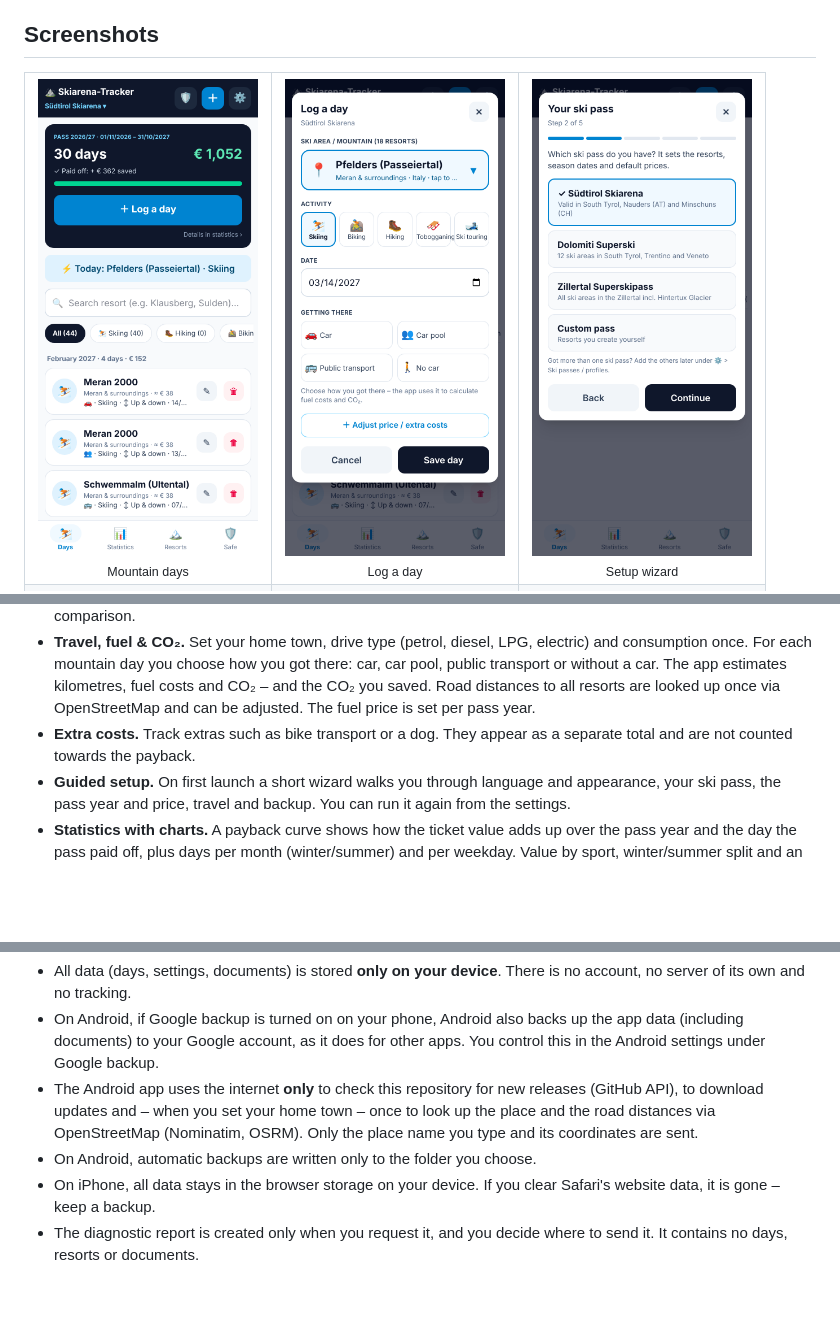
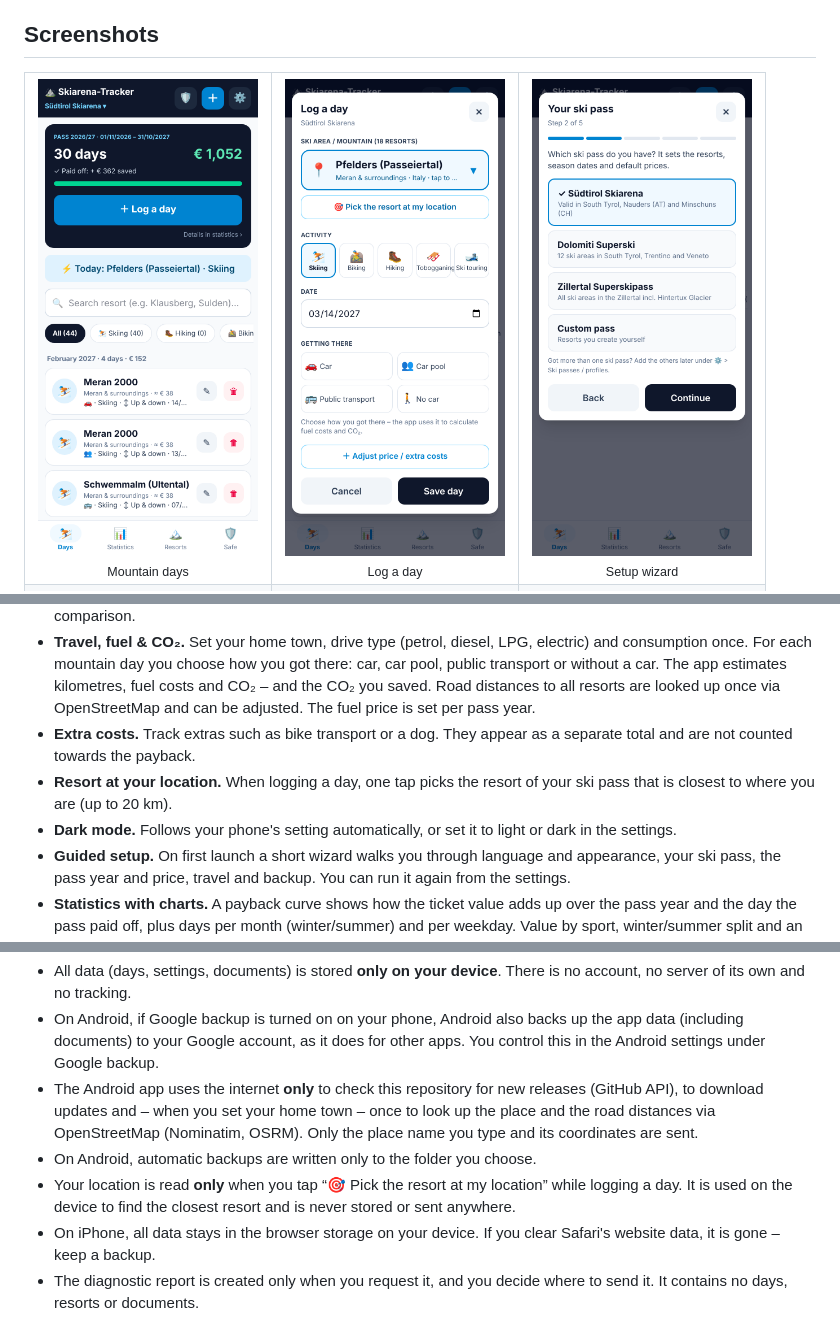
Before and after one commit to egazzz/skiarena-tracker, a Markdown page: README.md, 3 parts joined by grey strips. Drawn GitHub-style; pictures changed too: screenshots/log-day.png; blank space fills up the shorter version.

```diff
--- a/README.md
+++ b/README.md
@@ -50,6 +50,8 @@ An app for ski pass holders – **Südtirol Skiarena**, **Dolomiti Superski**, *
 - **Pass years.** Each pass year has its own period and price. Statistics are calculated per year, with a year-to-year comparison.
 - **Travel, fuel & CO₂.** Set your home town, drive type (petrol, diesel, LPG, electric) and consumption once. For each mountain day you choose how you got there: car, car pool, public transport or without a car. The app estimates kilometres, fuel costs and CO₂ – and the CO₂ you saved. Road distances to all resorts are looked up once via OpenStreetMap and can be adjusted. The fuel price is set per pass year.
 - **Extra costs.** Track extras such as bike transport or a dog. They appear as a separate total and are not counted towards the payback.
+- **Resort at your location.** When logging a day, one tap picks the resort of your ski pass that is closest to where you are (up to 20 km).
+- **Dark mode.** Follows your phone's setting automatically, or set it to light or dark in the settings.
 - **Guided setup.** On first launch a short wizard walks you through language and appearance, your ski pass, the pass year and price, travel and backup. You can run it again from the settings.
 - **Statistics with charts.** A payback curve shows how the ticket value adds up over the pass year and the day the pass paid off, plus days per month (winter/summer) and per weekday. Value by sport, winter/summer split and an explorer list of all resorts with your visits. Switch between a compact view with the key numbers and the detailed view.
 - **Resorts.** All resorts of the selected pass with key figures, links to the official webcam pages and your own visit history. Add your own resorts at any time.
@@ -97,6 +99,7 @@ The iPhone version has the same features as the Android app, with a few differen
 - On Android, if Google backup is turned on on your phone, Android also backs up the app data (including documents) to your Google account, as it does for other apps. You control this in the Android settings under Google backup.
 - The Android app uses the internet **only** to check this repository for new releases (GitHub API), to download updates and – when you set your home town – once to look up the place and the road distances via OpenStreetMap (Nominatim, OSRM). Only the place name you type and its coordinates are sent.
 - On Android, automatic backups are written only to the folder you choose.
+- Your location is read **only** when you tap “🎯 Pick the resort at my location” while logging a day. It is used on the device to find the closest resort and is never stored or sent anywhere.
 - On iPhone, all data stays in the browser storage on your device. If you clear Safari's website data, it is gone – keep a backup.
 - The diagnostic report is created only when you request it, and you decide where to send it. It contains no days, resorts or documents.
 
```
Also changed, not shown: other parts of README.md (+5 -5 lines), screenshots/dark-charts.png (added), screenshots/dark-days.png (added), screenshots/settings.png, 4 other files.
